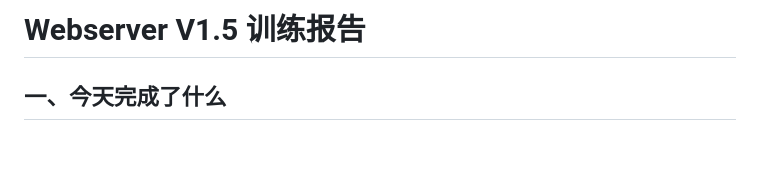
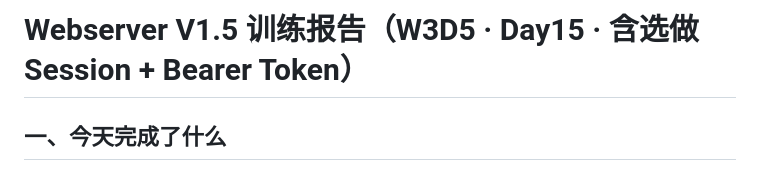
Before and after one commit to Xykrome/shixun, a Markdown page: 报告初稿/2024090911016向卓day15.md, the part around the change. Drawn GitHub-style; blank space fills up the shorter version.

Commit message:
完成 W3D5 Day15：V1.5 HTTP Basic/Session/Bearer Token 认证（含选做1+2）
- 报告初稿: 提交 Day15 完整训练报告
- 指导书: 添加 W3D4/W3D5 完成说明

Co-Authored-By: Claude <noreply@anthropic.com>

```diff
--- a/报告初稿/2024090911016向卓day15.md
+++ b/报告初稿/2024090911016向卓day15.md
@@ -1,4 +1,4 @@
-# Webserver V1.5 训练报告
+# Webserver V1.5 训练报告（W3D5 · Day15 · 含选做 Session + Bearer Token）
 
 ## 一、今天完成了什么
 
```
Also changed, not shown: 指导书/README.md (added, +3 -0 lines).
